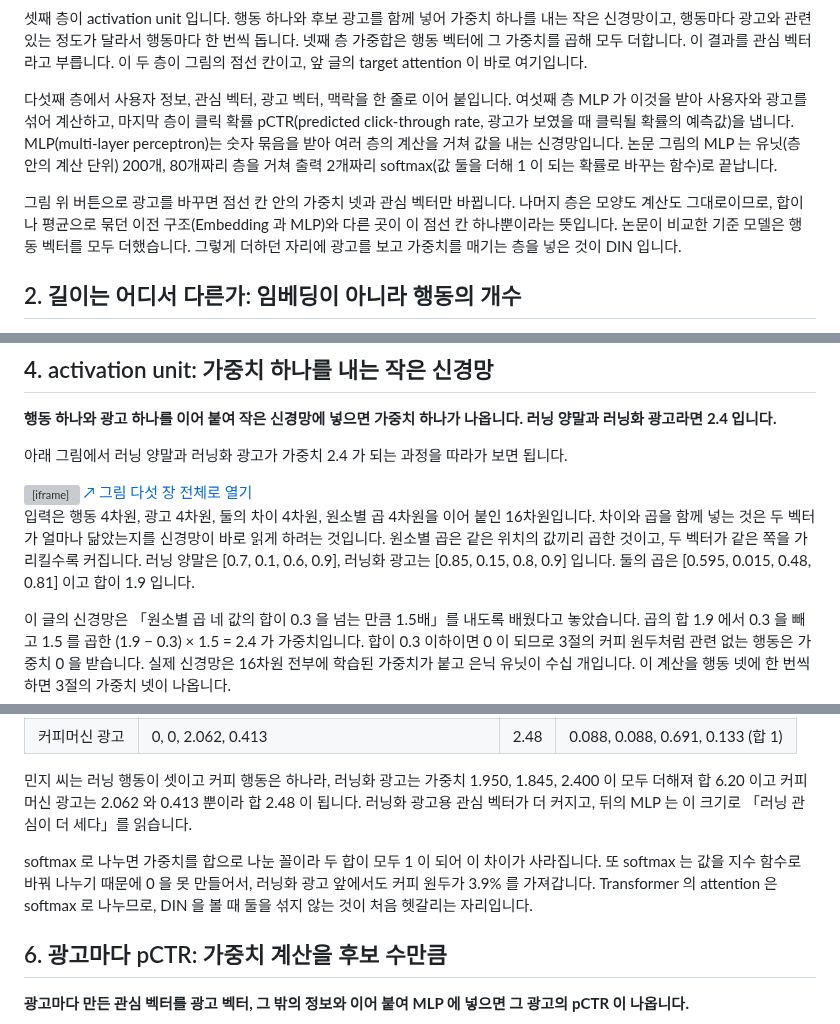
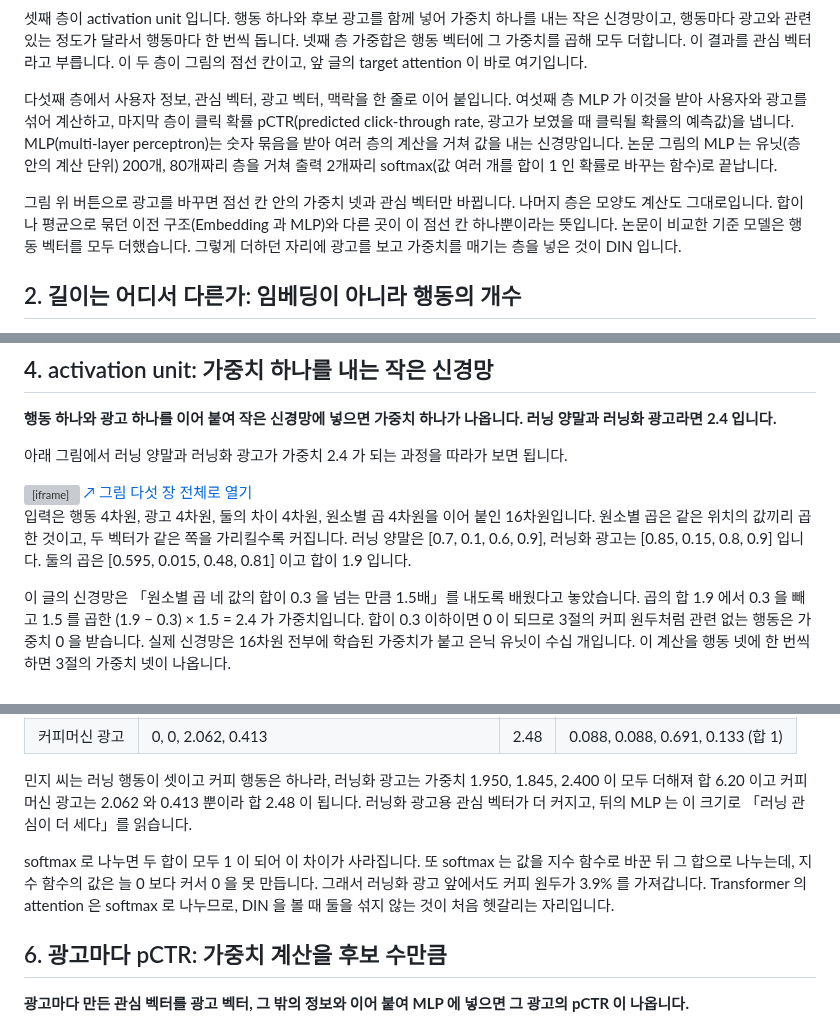
Before and after one commit to chkimsu/adtech-blog, a Markdown page: posts-easy/din-architecture.md, 3 parts joined by grey strips. GitHub-like rendering; grey boxes are pictures that could not be loaded.

Commit message:
fix(posts-easy): din-architecture 검토 고침
Co-Authored-By: Claude Opus 5.5 <noreply@anthropic.com>

```diff
--- a/posts-easy/din-architecture.md
+++ b/posts-easy/din-architecture.md
@@ -51,9 +51,9 @@
 
 셋째 층이 activation unit 입니다. 행동 하나와 후보 광고를 함께 넣어 가중치 하나를 내는 작은 신경망이고, 행동마다 광고와 관련 있는 정도가 달라서 행동마다 한 번씩 돕니다. 넷째 층 가중합은 행동 벡터에 그 가중치를 곱해 모두 더합니다. 이 결과를 관심 벡터라고 부릅니다. 이 두 층이 그림의 점선 칸이고, 앞 글의 target attention 이 바로 여기입니다.
 
-다섯째 층에서 사용자 정보, 관심 벡터, 광고 벡터, 맥락을 한 줄로 이어 붙입니다. 여섯째 층 MLP 가 이것을 받아 사용자와 광고를 섞어 계산하고, 마지막 층이 클릭 확률 pCTR(predicted click-through rate, 광고가 보였을 때 클릭될 확률의 예측값)을 냅니다. MLP(multi-layer perceptron)는 숫자 묶음을 받아 여러 층의 계산을 거쳐 값을 내는 신경망입니다. 논문 그림의 MLP 는 유닛(층 안의 계산 단위) 200개, 80개짜리 층을 거쳐 출력 2개짜리 softmax(값 둘을 더해 1 이 되는 확률로 바꾸는 함수)로 끝납니다.
+다섯째 층에서 사용자 정보, 관심 벡터, 광고 벡터, 맥락을 한 줄로 이어 붙입니다. 여섯째 층 MLP 가 이것을 받아 사용자와 광고를 섞어 계산하고, 마지막 층이 클릭 확률 pCTR(predicted click-through rate, 광고가 보였을 때 클릭될 확률의 예측값)을 냅니다. MLP(multi-layer perceptron)는 숫자 묶음을 받아 여러 층의 계산을 거쳐 값을 내는 신경망입니다. 논문 그림의 MLP 는 유닛(층 안의 계산 단위) 200개, 80개짜리 층을 거쳐 출력 2개짜리 softmax(값 여러 개를 합이 1 인 확률로 바꾸는 함수)로 끝납니다.
 
-그림 위 버튼으로 광고를 바꾸면 점선 칸 안의 가중치 넷과 관심 벡터만 바뀝니다. 나머지 층은 모양도 계산도 그대로이므로, 합이나 평균으로 묶던 이전 구조(Embedding 과 MLP)와 다른 곳이 이 점선 칸 하나뿐이라는 뜻입니다. 논문이 비교한 기준 모델은 행동 벡터를 모두 더했습니다. 그렇게 더하던 자리에 광고를 보고 가중치를 매기는 층을 넣은 것이 DIN 입니다.
+그림 위 버튼으로 광고를 바꾸면 점선 칸 안의 가중치 넷과 관심 벡터만 바뀝니다. 나머지 층은 모양도 계산도 그대로입니다. 합이나 평균으로 묶던 이전 구조(Embedding 과 MLP)와 다른 곳이 이 점선 칸 하나뿐이라는 뜻입니다. 논문이 비교한 기준 모델은 행동 벡터를 모두 더했습니다. 그렇게 더하던 자리에 광고를 보고 가중치를 매기는 층을 넣은 것이 DIN 입니다.
 
 ## 2. 길이는 어디서 다른가: 임베딩이 아니라 행동의 개수
 
@@ -99,7 +99,7 @@ DIN 은 줄이는 방법만 바꿨습니다. 광고를 보고 행동마다 가
 <a class="demo-embed-open" href="demo-din-architecture.html" target="_blank" rel="noopener">↗ 그림 다섯 장 전체로 열기</a>
 </div>
 
-입력은 행동 4차원, 광고 4차원, 둘의 차이 4차원, 원소별 곱 4차원을 이어 붙인 16차원입니다. 차이와 곱을 함께 넣는 것은 두 벡터가 얼마나 닮았는지를 신경망이 바로 읽게 하려는 것입니다. 원소별 곱은 같은 위치의 값끼리 곱한 것이고, 두 벡터가 같은 쪽을 가리킬수록 커집니다. 러닝 양말은 [0.7, 0.1, 0.6, 0.9], 러닝화 광고는 [0.85, 0.15, 0.8, 0.9] 입니다. 둘의 곱은 [0.595, 0.015, 0.48, 0.81] 이고 합이 1.9 입니다.
+입력은 행동 4차원, 광고 4차원, 둘의 차이 4차원, 원소별 곱 4차원을 이어 붙인 16차원입니다. 원소별 곱은 같은 위치의 값끼리 곱한 것이고, 두 벡터가 같은 쪽을 가리킬수록 커집니다. 러닝 양말은 [0.7, 0.1, 0.6, 0.9], 러닝화 광고는 [0.85, 0.15, 0.8, 0.9] 입니다. 둘의 곱은 [0.595, 0.015, 0.48, 0.81] 이고 합이 1.9 입니다.
 
 이 글의 신경망은 「원소별 곱 네 값의 합이 0.3 을 넘는 만큼 1.5배」를 내도록 배웠다고 놓았습니다. 곱의 합 1.9 에서 0.3 을 빼고 1.5 를 곱한 (1.9 − 0.3) × 1.5 = 2.4 가 가중치입니다. 합이 0.3 이하이면 0 이 되므로 3절의 커피 원두처럼 관련 없는 행동은 가중치 0 을 받습니다. 실제 신경망은 16차원 전부에 학습된 가중치가 붙고 은닉 유닛이 수십 개입니다. 이 계산을 행동 넷에 한 번씩 하면 3절의 가중치 넷이 나옵니다.
 
@@ -184,7 +184,7 @@ print(f"행동 1개 + 빈칸 3개: 가중치 {[round(x, 3) for x in w]} 관심
 
 민지 씨는 러닝 행동이 셋이고 커피 행동은 하나라, 러닝화 광고는 가중치 1.950, 1.845, 2.400 이 모두 더해져 합 6.20 이고 커피머신 광고는 2.062 와 0.413 뿐이라 합 2.48 이 됩니다. 러닝화 광고용 관심 벡터가 더 커지고, 뒤의 MLP 는 이 크기로 「러닝 관심이 더 세다」를 읽습니다.
 
-softmax 로 나누면 가중치를 합으로 나눈 꼴이라 두 합이 모두 1 이 되어 이 차이가 사라집니다. 또 softmax 는 값을 지수 함수로 바꿔 나누기 때문에 0 을 못 만들어서, 러닝화 광고 앞에서도 커피 원두가 3.9% 를 가져갑니다. Transformer 의 attention 은 softmax 로 나누므로, DIN 을 볼 때 둘을 섞지 않는 것이 처음 헷갈리는 자리입니다.
+softmax 로 나누면 두 합이 모두 1 이 되어 이 차이가 사라집니다. 또 softmax 는 값을 지수 함수로 바꾼 뒤 그 합으로 나누는데, 지수 함수의 값은 늘 0 보다 커서 0 을 못 만듭니다. 그래서 러닝화 광고 앞에서도 커피 원두가 3.9% 를 가져갑니다. Transformer 의 attention 은 softmax 로 나누므로, DIN 을 볼 때 둘을 섞지 않는 것이 처음 헷갈리는 자리입니다.
 
 ## 6. 광고마다 pCTR: 가중치 계산을 후보 수만큼
 
```
